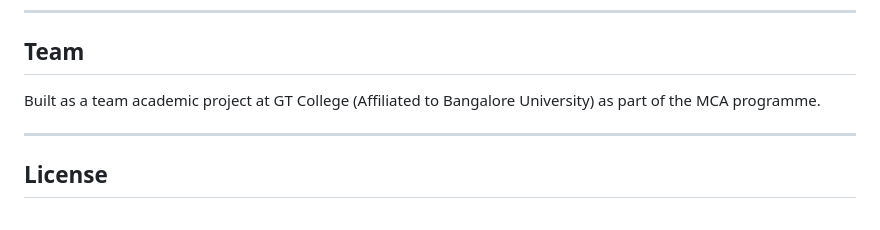
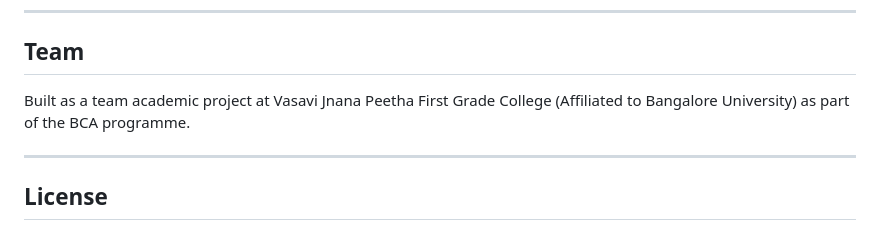
Before and after one commit to Keerthana7654/intrusion-detection-system, a Markdown page: README.md, the part around the change. Rendered like a GitHub page.

Commit message:
Intrusion detection and prevention

```diff
--- a/README.md
+++ b/README.md
@@ -104,7 +104,7 @@ IDPS/
 
 ## Team
 
-Built as a team academic project at GT College (Affiliated to Bangalore University) as part of the MCA programme.
+Built as a team academic project at Vasavi Jnana Peetha First Grade College (Affiliated to Bangalore University) as part of the BCA programme.
 
 ---
 
```
